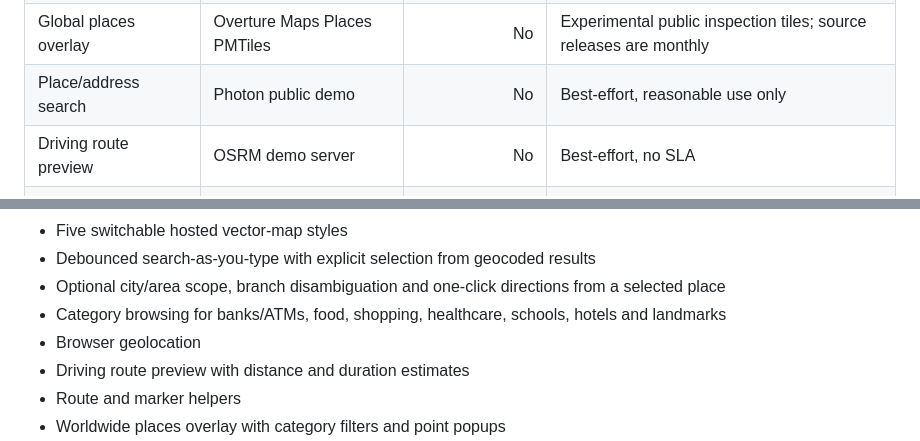
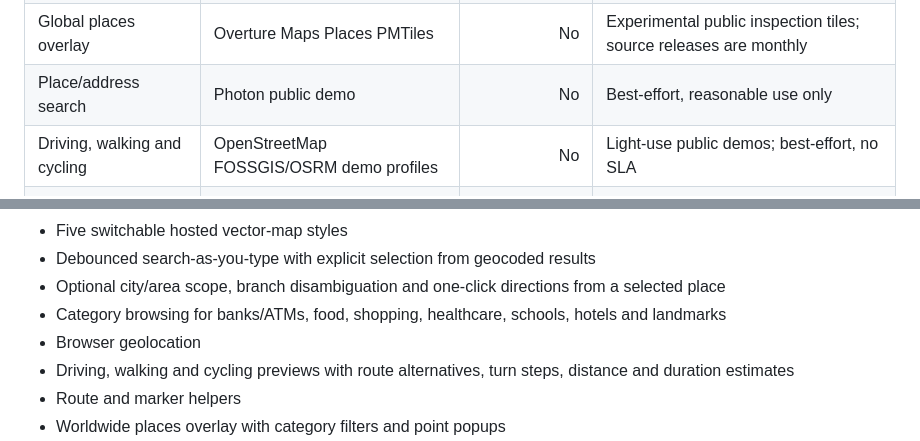
Before and after one commit to harshyadavv2456/HarshMaps, a Markdown page: README.md, 2 parts joined by grey strips. Rendered like a GitHub page.

Commit message:
Document walking cycling and alternative routes

```diff
--- a/README.md
+++ b/README.md
@@ -23,7 +23,7 @@ HarshMaps is an open mapping toolkit built on [MapLibre GL JS](https://maplibre.
 | Hosted vector tiles/styles | OpenFreeMap | No | Free public service; availability is not guaranteed |
 | Global places overlay | Overture Maps Places PMTiles | No | Experimental public inspection tiles; source releases are monthly |
 | Place/address search | Photon public demo | No | Best-effort, reasonable use only |
-| Driving route preview | OSRM demo server | No | Best-effort, no SLA |
+| Driving, walking and cycling | OpenStreetMap FOSSGIS/OSRM demo profiles | No | Light-use public demos; best-effort, no SLA |
 | Geolocation | Browser Geolocation API | No | User permission required |
 | Custom styles | MapLibre style JSON | Depends on provider | Switch styles or host your own |
 
@@ -55,7 +55,7 @@ For the no-build route, use the Free Integration Studio on the homepage to gener
 - Optional city/area scope, branch disambiguation and one-click directions from a selected place
 - Category browsing for banks/ATMs, food, shopping, healthcare, schools, hotels and landmarks
 - Browser geolocation
-- Driving route preview with distance and duration estimates
+- Driving, walking and cycling previews with route alternatives, turn steps, distance and duration estimates
 - Route and marker helpers
 - Worldwide places overlay with category filters and point popups
 - A GitHub Actions release checker that polls Overture STAC every 15 minutes and republishes only when the upstream release changes
```
